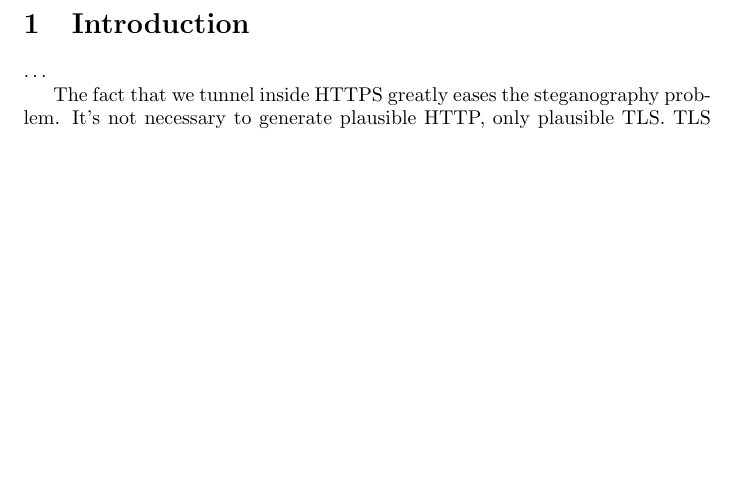
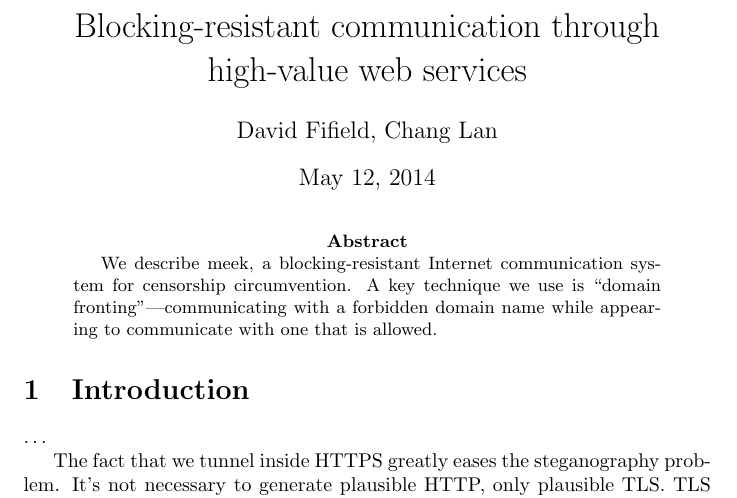
Before and after one commit to oxtoacart/cs261n, a LaTeX paper (docs/meek.tex): part of page 1 of 8 before the commit and part of page 1 of 9 after it, cut at the place of the change, the shorter picture padded with empty space. Compiled offline with pdfLaTeX.

Commit message:
Start an abstract.

```diff
--- a/docs/meek.tex
+++ b/docs/meek.tex
@@ -5,6 +5,14 @@
 \author{David Fifield, Chang Lan}
 
 \begin{document}
+
+\maketitle
+
+\begin{abstract}
+We describe meek, a blocking-resistant Internet communication system for censorship circumvention.
+A key technique we use is ``domain fronting''---communicating with
+a forbidden domain name while appearing to communicate with one that is allowed.
+\end{abstract}
 
 \section{Introduction}
 
```
